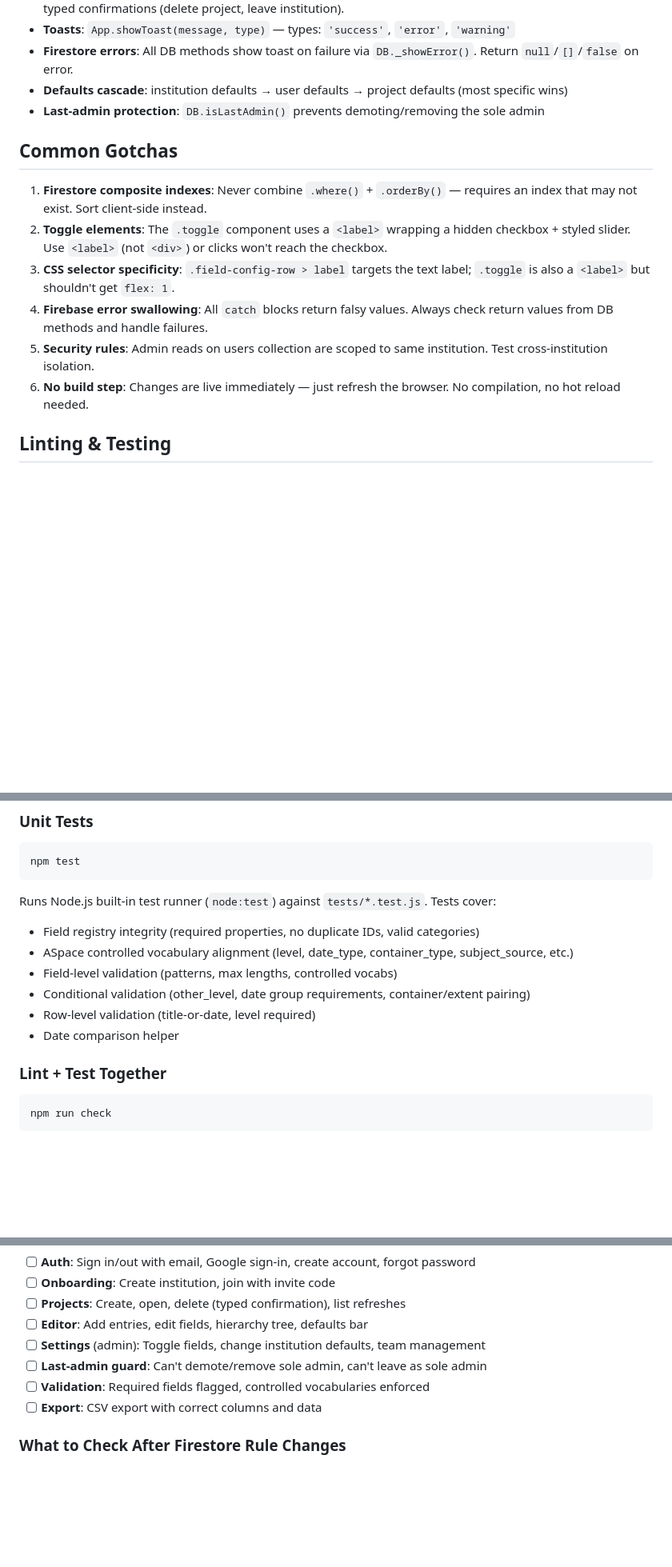
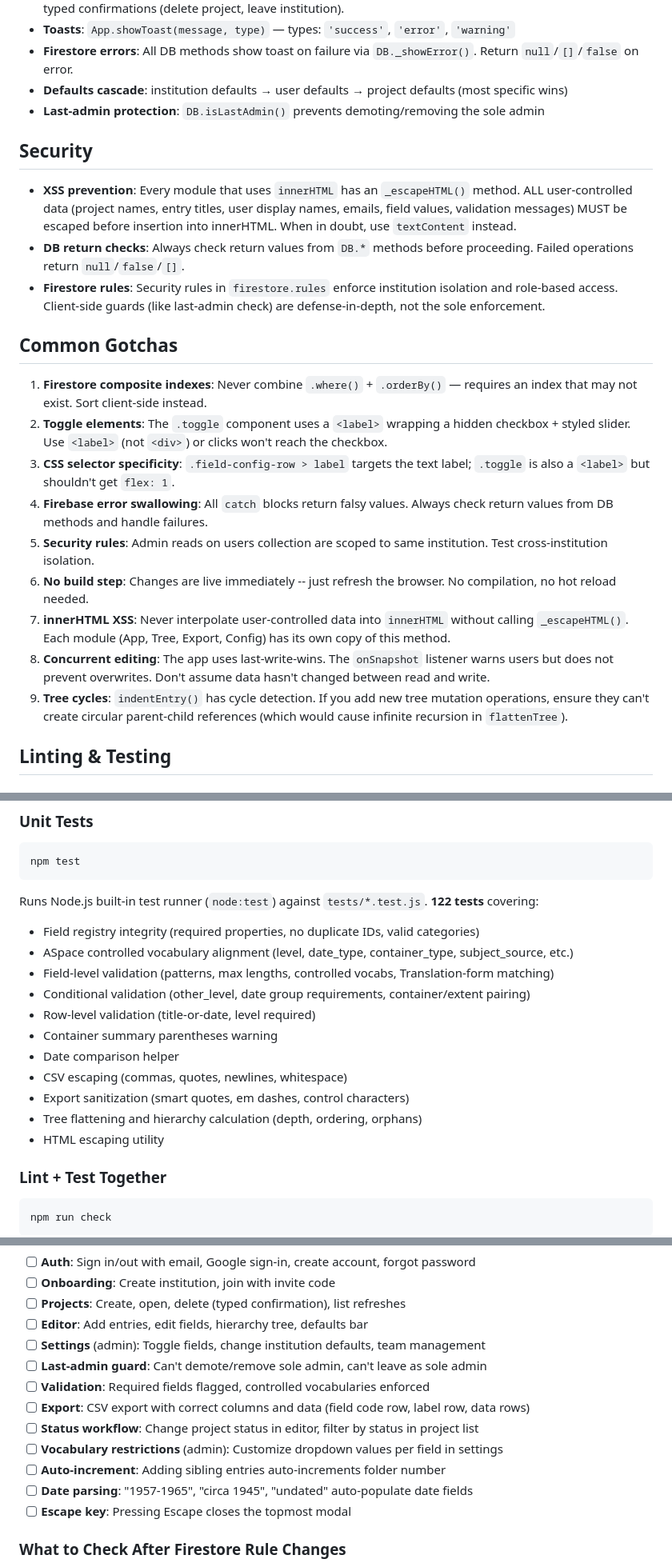
Before and after one commit to blubrd92/aspace-helper, a Markdown page: CLAUDE.md, 3 parts joined by grey strips. Shown at 80% size. GitHub-like rendering; blank space fills up the shorter version.

````diff
--- a/CLAUDE.md
+++ b/CLAUDE.md
@@ -47,6 +51,12 @@ tests/
 - **Defaults cascade**: institution defaults → user defaults → project defaults (most specific wins)
 - **Last-admin protection**: `DB.isLastAdmin()` prevents demoting/removing the sole admin
 
+## Security
+
+- **XSS prevention**: Every module that uses `innerHTML` has an `_escapeHTML()` method. ALL user-controlled data (project names, entry titles, user display names, emails, field values, validation messages) MUST be escaped before insertion into innerHTML. When in doubt, use `textContent` instead.
+- **DB return checks**: Always check return values from `DB.*` methods before proceeding. Failed operations return `null`/`false`/`[]`.
+- **Firestore rules**: Security rules in `firestore.rules` enforce institution isolation and role-based access. Client-side guards (like last-admin check) are defense-in-depth, not the sole enforcement.
+
 ## Common Gotchas
 
 1. **Firestore composite indexes**: Never combine `.where()` + `.orderBy()` — requires an index that may not exist. Sort client-side instead.
@@ -54,7 +64,10 @@ tests/
 3. **CSS selector specificity**: `.field-config-row > label` targets the text label; `.toggle` is also a `<label>` but shouldn't get `flex: 1`.
 4. **Firebase error swallowing**: All `catch` blocks return falsy values. Always check return values from DB methods and handle failures.
 5. **Security rules**: Admin reads on users collection are scoped to same institution. Test cross-institution isolation.
-6. **No build step**: Changes are live immediately — just refresh the browser. No compilation, no hot reload needed.
+6. **No build step**: Changes are live immediately -- just refresh the browser. No compilation, no hot reload needed.
+7. **innerHTML XSS**: Never interpolate user-controlled data into `innerHTML` without calling `_escapeHTML()`. Each module (App, Tree, Export, Config) has its own copy of this method.
+8. **Concurrent editing**: The app uses last-write-wins. The `onSnapshot` listener warns users but does not prevent overwrites. Don't assume data hasn't changed between read and write.
+9. **Tree cycles**: `indentEntry()` has cycle detection. If you add new tree mutation operations, ensure they can't create circular parent-child references (which would cause infinite recursion in `flattenTree`).
 
 ## Linting & Testing
 
@@ -68,13 +81,18 @@ Runs ESLint across all JS files. Config is in `.eslintrc.json` — tuned for thi
 ```bash
 npm test
 ```
-Runs Node.js built-in test runner (`node:test`) against `tests/*.test.js`. Tests cover:
+Runs Node.js built-in test runner (`node:test`) against `tests/*.test.js`. **122 tests** covering:
 - Field registry integrity (required properties, no duplicate IDs, valid categories)
 - ASpace controlled vocabulary alignment (level, date_type, container_type, subject_source, etc.)
-- Field-level validation (patterns, max lengths, controlled vocabs)
+- Field-level validation (patterns, max lengths, controlled vocabs, Translation-form matching)
 - Conditional validation (other_level, date group requirements, container/extent pairing)
 - Row-level validation (title-or-date, level required)
+- Container summary parentheses warning
 - Date comparison helper
+- CSV escaping (commas, quotes, newlines, whitespace)
+- Export sanitization (smart quotes, em dashes, control characters)
+- Tree flattening and hierarchy calculation (depth, ordering, orphans)
+- HTML escaping utility
 
 ### Lint + Test Together
 ```bash
@@ -97,7 +115,12 @@ After making changes, verify:
 - [ ] **Settings** (admin): Toggle fields, change institution defaults, team management
 - [ ] **Last-admin guard**: Can't demote/remove sole admin, can't leave as sole admin
 - [ ] **Validation**: Required fields flagged, controlled vocabularies enforced
-- [ ] **Export**: CSV export with correct columns and data
+- [ ] **Export**: CSV export with correct columns and data (field code row, label row, data rows)
+- [ ] **Status workflow**: Change project status in editor, filter by status in project list
+- [ ] **Vocabulary restrictions** (admin): Customize dropdown values per field in settings
+- [ ] **Auto-increment**: Adding sibling entries auto-increments folder number
+- [ ] **Date parsing**: "1957-1965", "circa 1945", "undated" auto-populate date fields
+- [ ] **Escape key**: Pressing Escape closes the topmost modal
 
 ### What to Check After Firestore Rule Changes
 1. Can a member read their own user doc?
````
Also changed, not shown: other parts of CLAUDE.md (+4 -0 lines), README.md (added, +151 -0 lines).
